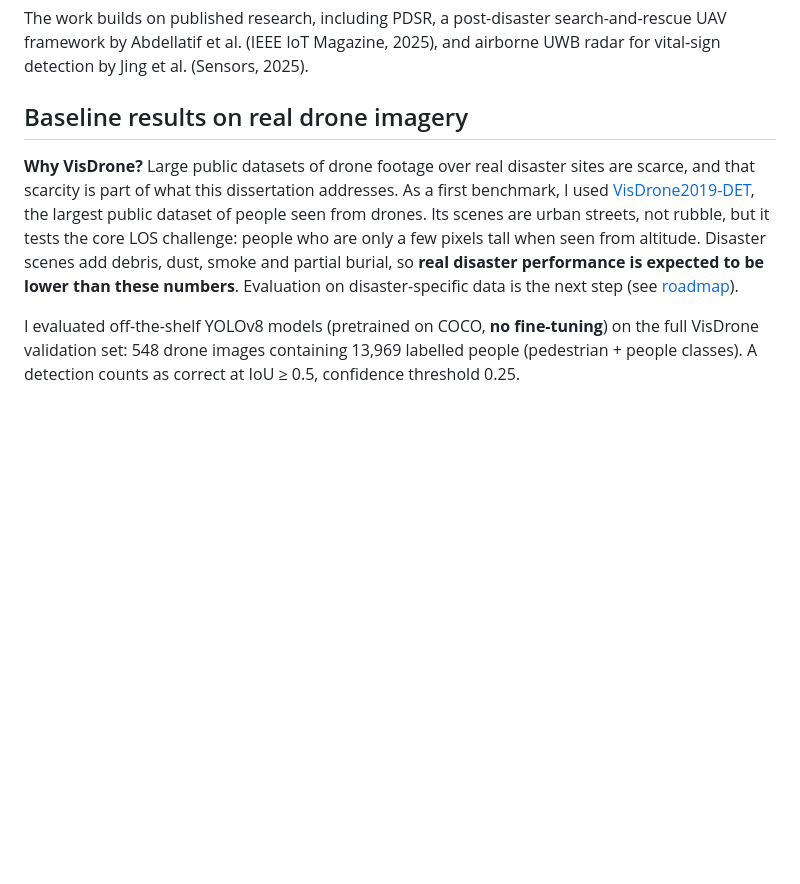
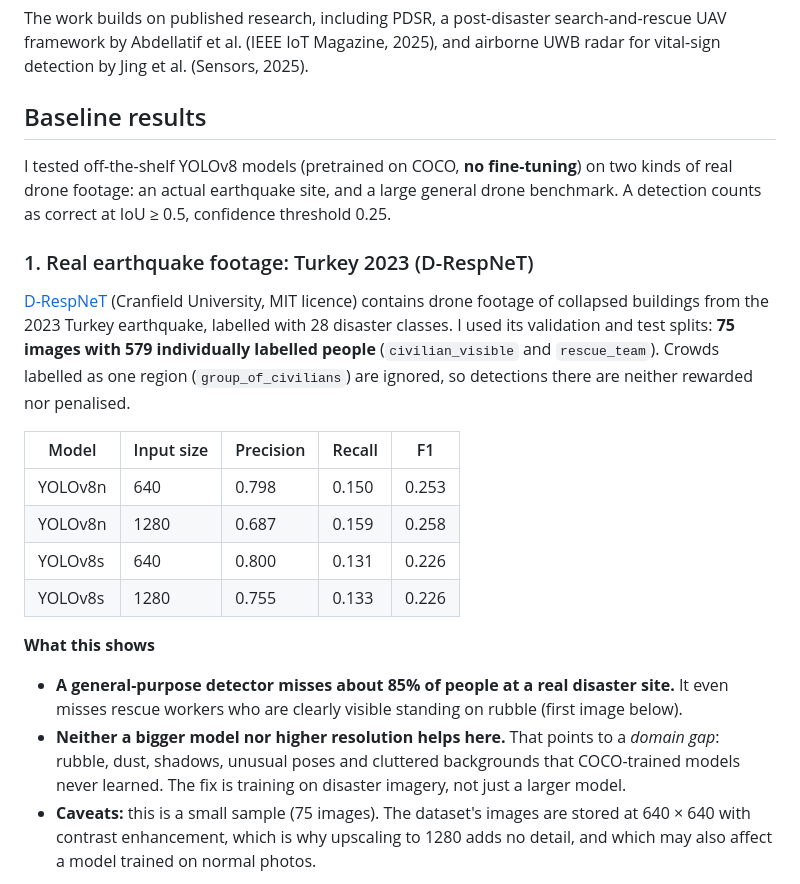
Before and after one commit to HeyNerveStem/RubbleSight-Drone-Rescue, a Markdown page: README.md, the part around one of its changes. Drawn GitHub-style; blank space fills up the shorter version.

```diff
--- a/README.md
+++ b/README.md
@@ -19,8 +19,23 @@ This public repository contains the **LOS vision baseline** only. The NLOS and f
 
 The work builds on published research, including PDSR, a post-disaster search-and-rescue UAV framework by Abdellatif et al. (IEEE IoT Magazine, 2025), and airborne UWB radar for vital-sign detection by Jing et al. (Sensors, 2025).
 
-## Baseline results on real drone imagery
+## Baseline results
 
-**Why VisDrone?** Large public datasets of drone footage over real disaster sites are scarce, and that scarcity is part of what this dissertation addresses. As a first benchmark, I used [VisDrone2019-DET](https://github.com/VisDrone/VisDrone-Dataset), the largest public dataset of people seen from drones. Its scenes are urban streets, not rubble, but it tests the core LOS challenge: people who are only a few pixels tall when seen from altitude. Disaster scenes add debris, dust, smoke and partial burial, so **real disaster performance is expected to be lower than these numbers**. Evaluation on disaster-specific data is the next step (see [roadmap](docs/roadmap.md)).
+I tested off-the-shelf YOLOv8 models (pretrained on COCO, **no fine-tuning**) on two kinds of real drone footage: an actual earthquake site, and a large general drone benchmark. A detection counts as correct at IoU ≥ 0.5, confidence threshold 0.25.
 
-I evaluated off-the-shelf YOLOv8 models (pretrained on COCO, **no fine-tuning**) on the full VisDrone validation set: 548 drone images containing 13,969 labelled people (pedestrian + people classes). A detection counts as correct at IoU ≥ 0.5, confidence threshold 0.25.
+### 1. Real earthquake footage: Turkey 2023 (D-RespNeT)
+
+[D-RespNeT](https://app.roboflow.com/cranfield-university-dwusz/phd-project-instance-segmentation/7) (Cranfield University, MIT licence) contains drone footage of collapsed buildings from the 2023 Turkey earthquake, labelled with 28 disaster classes. I used its validation and test splits: **75 images with 579 individually labelled people** (`civilian_visible` and `rescue_team`). Crowds labelled as one region (`group_of_civilians`) are ignored, so detections there are neither rewarded nor penalised.
+
+| Model | Input size | Precision | Recall | F1 |
+|---|---|---|---|---|
+| YOLOv8n | 640 | 0.798 | 0.150 | 0.253 |
+| YOLOv8n | 1280 | 0.687 | 0.159 | 0.258 |
+| YOLOv8s | 640 | 0.800 | 0.131 | 0.226 |
+| YOLOv8s | 1280 | 0.755 | 0.133 | 0.226 |
+
+**What this shows**
+- **A general-purpose detector misses about 85% of people at a real disaster site.** It even misses rescue workers who are clearly visible standing on rubble (first image below).
+- **Neither a bigger model nor higher resolution helps here.** That points to a *domain gap*: rubble, dust, shadows, unusual poses and cluttered backgrounds that COCO-trained models never learned. The fix is training on disaster imagery, not just a larger model.
+- **Caveats:** this is a small sample (75 images). The dataset's images are stored at 640 × 640 with contrast enhancement, which is why upscaling to 1280 adds no detail, and which may also affect a model trained on normal photos.
+
```
Also changed, not shown: other parts of README.md (+27 -15 lines), docs/roadmap.md (+2 -2 lines), assets/compare_3.jpg (deleted), assets/earthquake_1.jpg (added), assets/earthquake_2.jpg (added), 5 other files.
